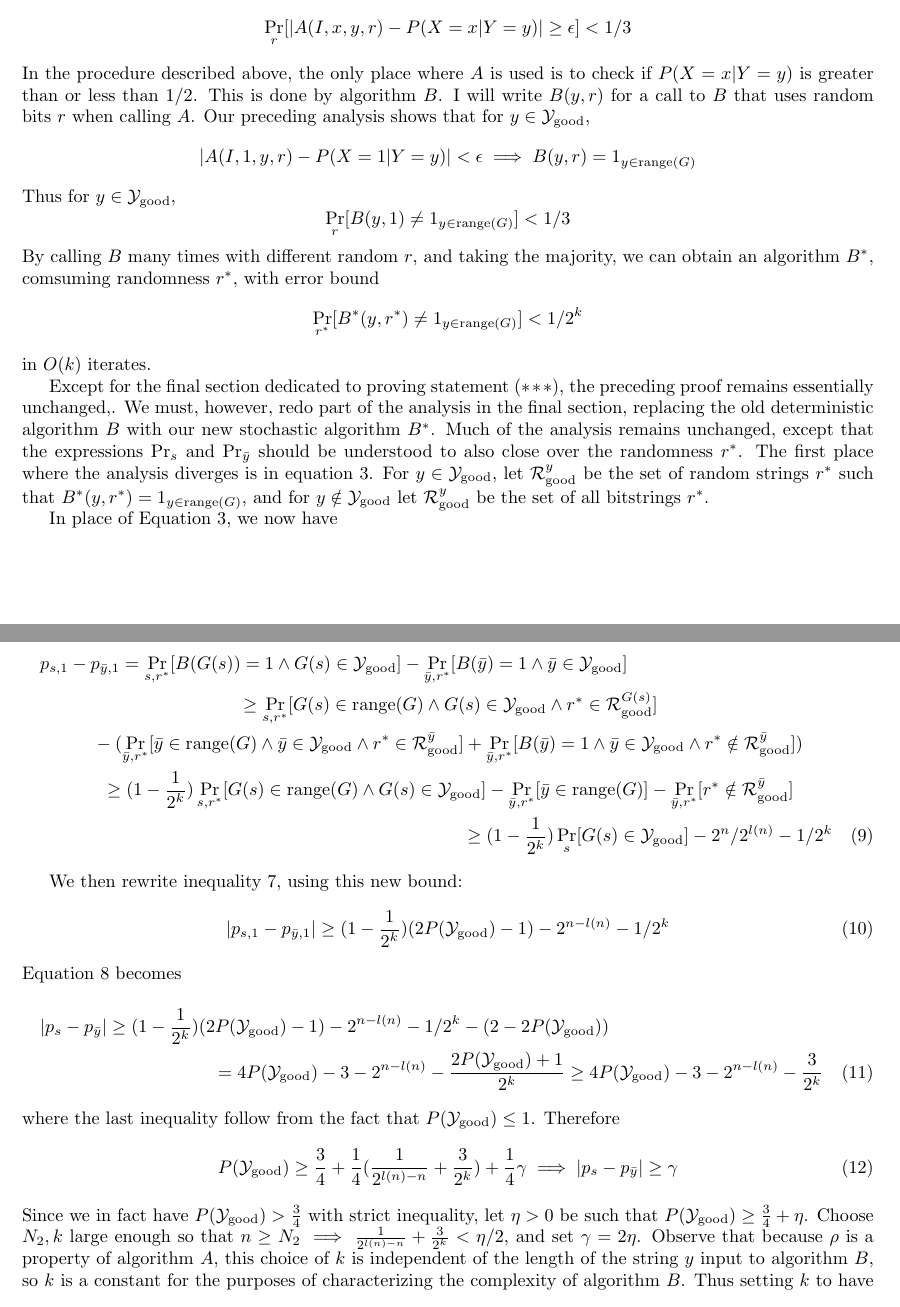
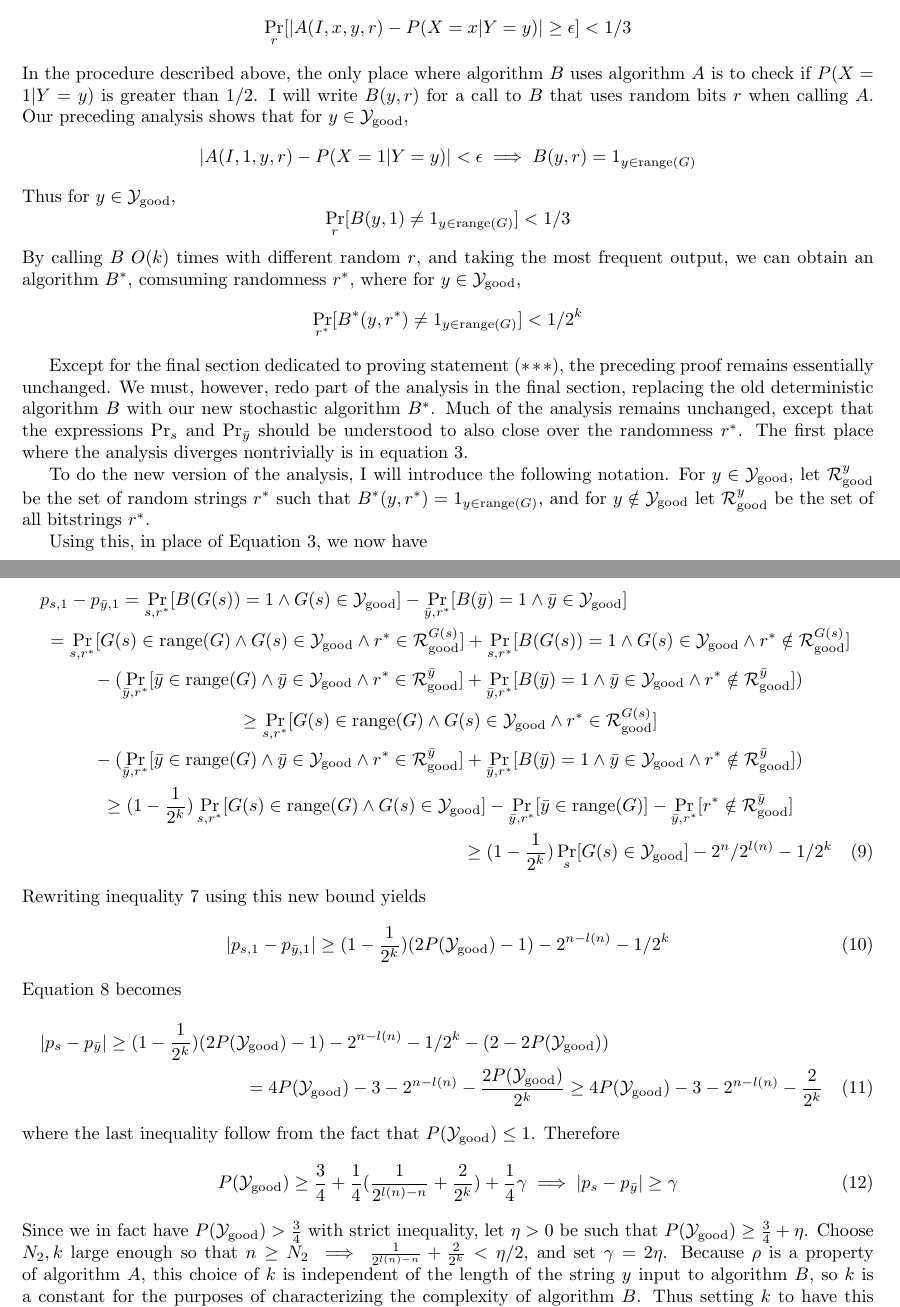
Before and after one commit to georgematheos/2024-complexity-tex, a LaTeX document (project/final_project/report2.tex): two parts of pages 6 and 7 of 7, joined at a grey line, cut so that both start at the same text. Compiled offline with pdfLaTeX.

Commit message:
clean up proof for probabilistic algorithm

```diff
--- a/project/final_project/report2.tex
+++ b/project/final_project/report2.tex
@@ -466,8 +466,7 @@ By saying $A$ is a probabilistic typical-case additive-error PMF approximation a
 $$
 \Pr_r [|A(I, x, y, r) - P(X = x | Y = y)| \geq \epsilon] < 1/3
 $$
-In the procedure described above, the only place where $A$ is used is to check if $P(X = x | Y = y)$ is greater than or less than $1/2$.
-This is done by algorithm $B$.
+In the procedure described above, the only place where algorithm $B$ uses algorithm $A$ is to check if $P(X = 1 | Y = y)$ is greater than $1/2$.
 I will write $B(y, r)$ for a call to $B$ that uses random bits $r$ when calling $A$.
 Our preceding analysis shows that for $y \in \Ygood$,
 $$
@@ -477,29 +476,31 @@ Thus for $y \in \Ygood$,
 $$
 \Pr_r [B(y, 1) \neq 1_{y \in \text{range}(G)}] < 1/3
 $$
-By calling $B$ many times with different random $r$, and taking the majority, we can obtain an algorithm $B^*$, comsuming randomness $r^*$, with error bound
+By calling $B$ $O(k)$ times with different random $r$, and taking the most frequent output, we can obtain an algorithm $B^*$, comsuming randomness $r^*$, where for $y \in \Ygood$,
 $$
 \Pr_{r^*} [B^*(y, r^*) \neq 1_{y \in \text{range}(G)}] < 1/2^k
 $$
-in $O(k)$ iterates.
 % For convenience I will henceforth relabel $B$ and $r$ to refer to the boosted variants of the algorithm: $B := B^*$, $r := r^*$.
 
-Except for the final section dedicated to proving statement $(***)$, the preceding proof remains essentially unchanged,.
+Except for the final section dedicated to proving statement $(***)$, the preceding proof remains essentially unchanged.
 We must, however, redo part of the analysis in the final section, replacing the old deterministic algorithm $B$ with our new stochastic algorithm $B^*$.
 Much of the analysis remains unchanged, except that
 the expressions $\Pr_s$ and $\Pr_\by$ should be understood to also close over the randomness $r^*$.
-The first place where the analysis diverges is in equation~\ref{eq:terms_ygood}.
-For $y \in \Ygood$, let $\Rgood^y$ be the set of random strings $r^*$ such that $B^*(y, r^*) = 1_{y \in \text{range}(G)}$,
+The first place where the analysis diverges nontrivially is in equation~\ref{eq:terms_ygood}.
+
+To do the new version of the analysis, I will introduce the following notation. For $y \in \Ygood$, let $\Rgood^y$ be the set of random strings $r^*$ such that $B^*(y, r^*) = 1_{y \in \text{range}(G)}$,
 and for $y \notin \Ygood$ let $\Rgood^y$ be the set of all bitstrings $r^*$.
 
-In place of Equation~\ref{eq:terms_ygood}, we now have
+Using this, in place of Equation~\ref{eq:terms_ygood}, we now have
 
 \begin{multline} \label{eq:terms_ygood_stochastic}
     p_{s, 1} - p_{\by, 1} =
     \Pr_{s, r^*}[B(G(s)) = 1 \wedge G(s) \in \Ygood] - \Pr_{\by, r^*}[B(\by) = 1 \wedge \by \in \Ygood]
      \\
-    \geq
-    \Pr_{s, r^*}[G(s) \in \text{range}(G) \wedge G(s) \in \Ygood \wedge r^* \in \Rgood^{G(s)}] \\
+    =
+    \Pr_{s, r^*}[G(s) \in \text{range}(G) \wedge G(s) \in \Ygood \wedge r^* \in \Rgood^{G(s)}] + \Pr_{s, r^*}[B(G(s)) = 1 \wedge G(s) \in \Ygood \wedge r^* \notin \Rgood^{G(s)}] \\
+    - (\Pr_{\by, r^*}[\by \in \text{range}(G) \wedge \by \in \Ygood \wedge r^* \in \Rgood^\by] + \Pr_{\by, r^*}[B(\by) = 1 \wedge \by \in \Ygood \wedge r^* \notin \Rgood^\by]) \\
+    \geq \Pr_{s, r^*}[G(s) \in \text{range}(G) \wedge G(s) \in \Ygood \wedge r^* \in \Rgood^{G(s)}] \\
     - (\Pr_{\by, r^*}[\by \in \text{range}(G) \wedge \by \in \Ygood \wedge r^* \in \Rgood^\by] + \Pr_{\by, r^*}[B(\by) = 1 \wedge \by \in \Ygood \wedge r^* \notin \Rgood^\by]) \\
     \geq (1 - \frac{1}{2^k}) \Pr_{s, r^*}[G(s) \in \text{range}(G) \wedge G(s) \in \Ygood] - \Pr_{\bar{y}, r^*}[\by \in \text{range}(G)] - \Pr_{\by, r^*}[r^* \notin \Rgood^\by] \\
     \geq (1 - \frac{1}{2^k}) \Pr_{s}[G(s) \in \Ygood] - 2^n/2^{l(n)} - 1/2^k
@@ -510,25 +511,24 @@ In place of Equation~\ref{eq:terms_ygood}, we now have
     % \geq \Pr_s[G(s) \in \Ygood] - \Pr_\by[\by \in \text{range}(G)]
     % = \Pr_s[G(s) \in \Ygood] - 2^n/2^{l(n)}
 \end{multline}
-
-We then rewrite inequality~\ref{eq:term1s_err_bound}, using this new bound:
+Rewriting inequality~\ref{eq:term1s_err_bound} using this new bound yields
 \begin{equation}
 |p_{s, 1} - p_{\by, 1}| \geq (1 - \frac{1}{2^k})(2P(\Ygood) - 1) - 2^{n - l(n)} - 1/2^k
 \end{equation}
 Equation~\ref{eq:final_ps_py_bound} becomes
 \begin{multline}
 |p_s - p_\by| \geq (1 - \frac{1}{2^k})(2P(\Ygood) - 1) - 2^{n - l(n)} - 1/2^k - (2 - 2P(\Ygood)) \\
-= 4P(\Ygood) - 3 - 2^{n - l(n)} - \frac{2P(\Ygood) + 1}{2^k}
-\geq 4P(\Ygood) - 3 - 2^{n - l(n)} - \frac{3}{2^k}
+= 4P(\Ygood) - 3 - 2^{n - l(n)} - \frac{2P(\Ygood)}{2^k}
+\geq 4P(\Ygood) - 3 - 2^{n - l(n)} - \frac{2}{2^k}
 \end{multline}
 where the last inequality follow from the fact that $P(\Ygood) \leq 1$.
 Therefore
 \begin{equation} \label{eq:pygood_implication_stochastic}
-P(\Ygood) \geq \frac{3}{4} + \frac{1}{4}(\frac{1}{2^{l(n) - n}} + \frac{3}{2^k}) + \frac{1}{4} \gamma \implies |p_s - p_\by| \geq \gamma
+P(\Ygood) \geq \frac{3}{4} + \frac{1}{4}(\frac{1}{2^{l(n) - n}} + \frac{2}{2^k}) + \frac{1}{4} \gamma \implies |p_s - p_\by| \geq \gamma
 \end{equation}
 Since we in fact have $P(\Ygood) > \frac{3}{4}$ with strict inequality, let $\eta > 0$ be such that $P(\Ygood) \geq \frac{3}{4} + \eta$.
-Choose $N_2, k$ large enough so that $n \geq N_2 \implies \frac{1}{2^{l(n) - n}} + \frac{3}{2^k} < \eta/2$, and set $\gamma = 2\eta$.
-Observe that because $\rho$ is a property of algorithm $A$, this choice of $k$ is independent of the length of the string $y$ input to algorithm $B$, so $k$ is a constant for the purposes of characterizing the complexity of algorithm $B$.
+Choose $N_2, k$ large enough so that $n \geq N_2 \implies \frac{1}{2^{l(n) - n}} + \frac{2}{2^k} < \eta/2$, and set $\gamma = 2\eta$.
+Because $\rho$ is a property of algorithm $A$, this choice of $k$ is independent of the length of the string $y$ input to algorithm $B$, so $k$ is a constant for the purposes of characterizing the complexity of algorithm $B$.
 Thus setting $k$ to have this value does not affect the assessment that $B$ is a polynomial-time algorithm.
 Then (\ref{eq:pygood_implication_stochastic}) holds, so for all $n > N := \max(N_1, N_2)$,
 $$
```
Also changed, not shown: project/final_project/report2.pdf, 3 other files.
